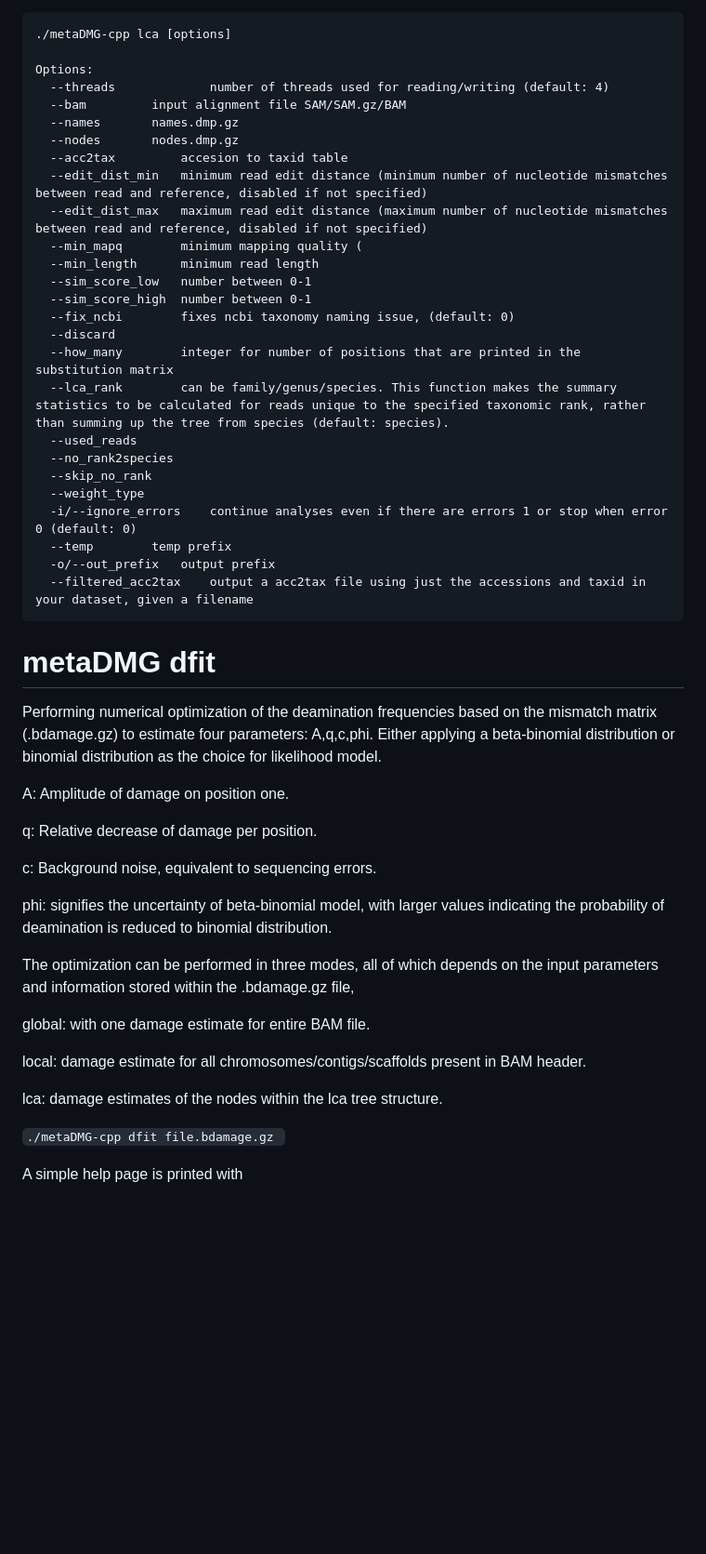
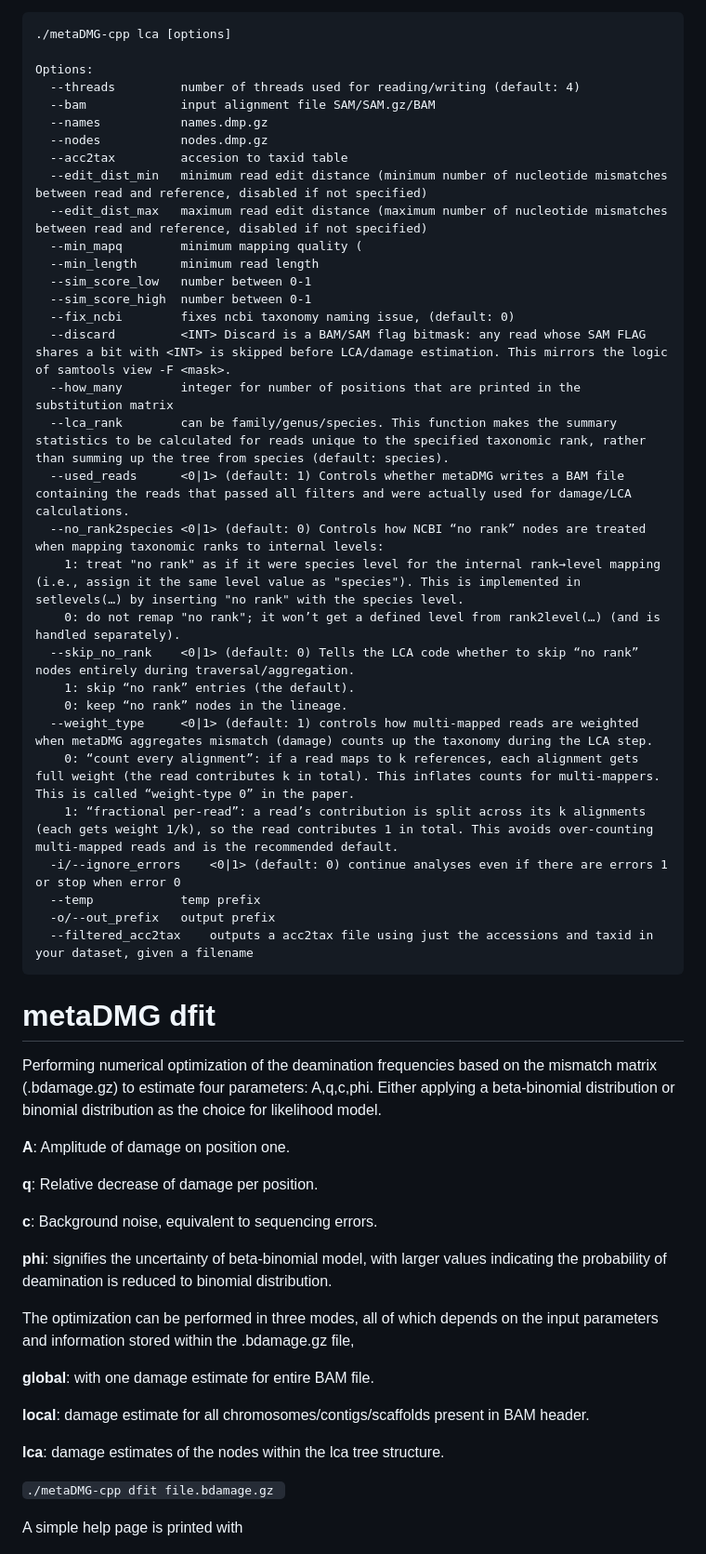
Before and after one commit to metaDMG-dev/metaDMG-cpp, a Markdown page: README.md, the part around the change. Shown at 93% size. Drawn GitHub-style; blank space fills up the shorter version.

Commit message:
Update README.md
Updated the lca options where default behaviour and explanations were missing.

````diff
--- a/README.md
+++ b/README.md
@@ -104,10 +104,10 @@ Calculations, where each read, is classified to a given taxonomic level (based o
 ./metaDMG-cpp lca [options]
 
 Options:
-  --threads             number of threads used for reading/writing (default: 4)
-  --bam			input alignment file SAM/SAM.gz/BAM
-  --names 		names.dmp.gz
-  --nodes 		nodes.dmp.gz
+  --threads			number of threads used for reading/writing (default: 4)
+  --bam				input alignment file SAM/SAM.gz/BAM
+  --names 			names.dmp.gz
+  --nodes 			nodes.dmp.gz
   --acc2tax 		accesion to taxid table
   --edit_dist_min	minimum read edit distance (minimum number of nucleotide mismatches between read and reference, disabled if not specified)
   --edit_dist_max	maximum read edit distance (maximum number of nucleotide mismatches between read and reference, disabled if not specified)
@@ -116,38 +116,44 @@ Options:
   --sim_score_low	number between 0-1
   --sim_score_high	number between 0-1
   --fix_ncbi		fixes ncbi taxonomy naming issue, (default: 0)
-  --discard
+  --discard 		<INT> Discard is a BAM/SAM flag bitmask: any read whose SAM FLAG shares a bit with <INT> is skipped before LCA/damage estimation. This mirrors the logic of samtools view -F <mask>.
   --how_many		integer for number of positions that are printed in the substitution matrix
   --lca_rank		can be family/genus/species. This function makes the summary statistics to be calculated for reads unique to the specified taxonomic rank, rather than summing up the tree from species (default: species).
-  --used_reads
-  --no_rank2species
-  --skip_no_rank
-  --weight_type
-  -i/--ignore_errors	continue analyses even if there are errors 1 or stop when error 0 (default: 0)
-  --temp		temp prefix
+  --used_reads		<0|1> (default: 1) Controls whether metaDMG writes a BAM file containing the reads that passed all filters and were actually used for damage/LCA calculations.
+  --no_rank2species	<0|1> (default: 0) Controls how NCBI “no rank” nodes are treated when mapping taxonomic ranks to internal levels:
+	1: treat "no rank" as if it were species level for the internal rank→level mapping (i.e., assign it the same level value as "species"). This is implemented in setlevels(…) by inserting "no rank" with the species level.
+	0: do not remap "no rank"; it won’t get a defined level from rank2level(…) (and is handled separately).
+  --skip_no_rank	<0|1> (default: 0) Tells the LCA code whether to skip “no rank” nodes entirely during traversal/aggregation.
+	1: skip “no rank” entries (the default).
+	0: keep “no rank” nodes in the lineage.
+  --weight_type		<0|1> (default: 1) controls how multi‑mapped reads are weighted when metaDMG aggregates mismatch (damage) counts up the taxonomy during the LCA step.
+	0: “count every alignment”: if a read maps to k references, each alignment gets full weight (the read contributes k in total). This inflates counts for multi‑mappers. This is called “weight‑type 0” in the paper.
+	1: “fractional per‑read”: a read’s contribution is split across its k alignments (each gets weight 1/k), so the read contributes 1 in total. This avoids over‑counting multi‑mapped reads and is the recommended default.
+  -i/--ignore_errors	<0|1> (default: 0) continue analyses even if there are errors 1 or stop when error 0
+  --temp			temp prefix
   -o/--out_prefix 	output prefix
-  --filtered_acc2tax	output a acc2tax file using just the accessions and taxid in your dataset, given a filename
+  --filtered_acc2tax	outputs a acc2tax file using just the accessions and taxid in your dataset, given a filename
 ```
 
 
 # metaDMG dfit
 Performing numerical optimization of the deamination frequencies based on the mismatch matrix (.bdamage.gz) to estimate four parameters: A,q,c,phi. Either applying a beta-binomial distribution or binomial distribution as the choice for likelihood model.
 
-A: Amplitude of damage on position one.
+**A**: Amplitude of damage on position one.
 
-q: Relative decrease of damage per position.
+**q**: Relative decrease of damage per position.
 
-c: Background noise, equivalent to sequencing errors.
+**c**: Background noise, equivalent to sequencing errors.
 
-phi: signifies the uncertainty of beta-binomial model, with larger values indicating the probability of deamination is reduced to binomial distribution.
+**phi**: signifies the uncertainty of beta-binomial model, with larger values indicating the probability of deamination is reduced to binomial distribution.
 
 The optimization can be performed in three modes, all of which depends on the input parameters and information stored within the .bdamage.gz file,
 
-global: with one damage estimate for entire BAM file.
+**global**: with one damage estimate for entire BAM file.
 
-local: damage estimate for all chromosomes/contigs/scaffolds present in BAM header.
+**local**: damage estimate for all chromosomes/contigs/scaffolds present in BAM header.
 
-lca: damage estimates of the nodes within the lca tree structure.
+**lca**: damage estimates of the nodes within the lca tree structure.
 
 `./metaDMG-cpp dfit file.bdamage.gz `
 
````
